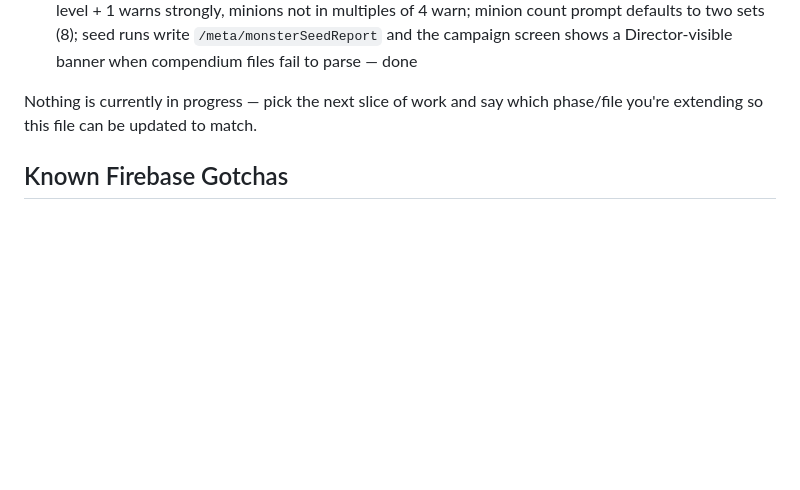
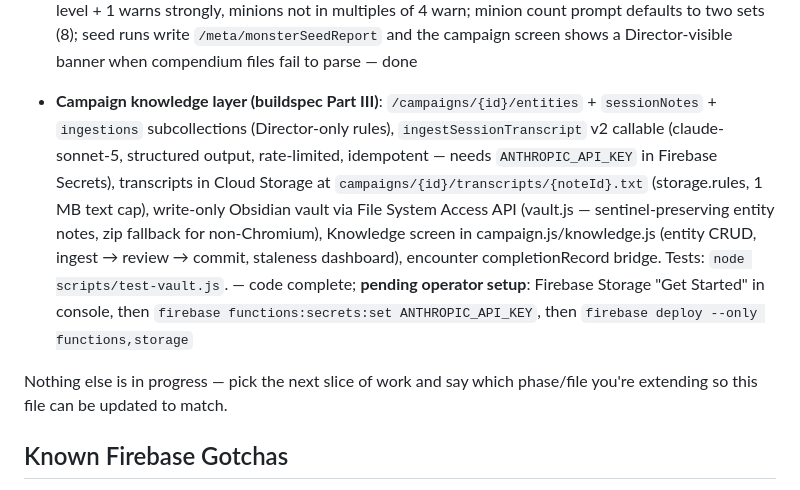
Before and after one commit to chronocouch/drawsteel-companion, a Markdown page: CLAUDE.md, the part around the change. Rendered like a GitHub page; blank space fills up the shorter version.

Commit message:
CLAUDE.md: record Part III status and pending operator setup
Co-Authored-By: Claude Fable 5 <noreply@anthropic.com>

```diff
--- a/CLAUDE.md
+++ b/CLAUDE.md
@@ -333,7 +333,21 @@ follow the naming used in commit messages and in-file section comments (e.g. `//
   write `/meta/monsterSeedReport` and the campaign screen shows a Director-visible
   banner when compendium files fail to parse — done
 
-Nothing is currently in progress — pick the next slice of work and say which phase/file
+- **Campaign knowledge layer (buildspec Part III)**: `/campaigns/{id}/entities` +
+  `sessionNotes` + `ingestions` subcollections (Director-only rules),
+  `ingestSessionTranscript` v2 callable (claude-sonnet-5, structured output,
+  rate-limited, idempotent — needs `ANTHROPIC_API_KEY` in Firebase Secrets),
+  transcripts in Cloud Storage at `campaigns/{id}/transcripts/{noteId}.txt`
+  (storage.rules, 1 MB text cap), write-only Obsidian vault via File System
+  Access API (vault.js — sentinel-preserving entity notes, zip fallback for
+  non-Chromium), Knowledge screen in campaign.js/knowledge.js (entity CRUD,
+  ingest → review → commit, staleness dashboard), encounter completionRecord
+  bridge. Tests: `node scripts/test-vault.js`. — code complete; **pending
+  operator setup**: Firebase Storage "Get Started" in console, then
+  `firebase functions:secrets:set ANTHROPIC_API_KEY`, then
+  `firebase deploy --only functions,storage`
+
+Nothing else is in progress — pick the next slice of work and say which phase/file
 you're extending so this file can be updated to match.
 
 ## Known Firebase Gotchas
```
